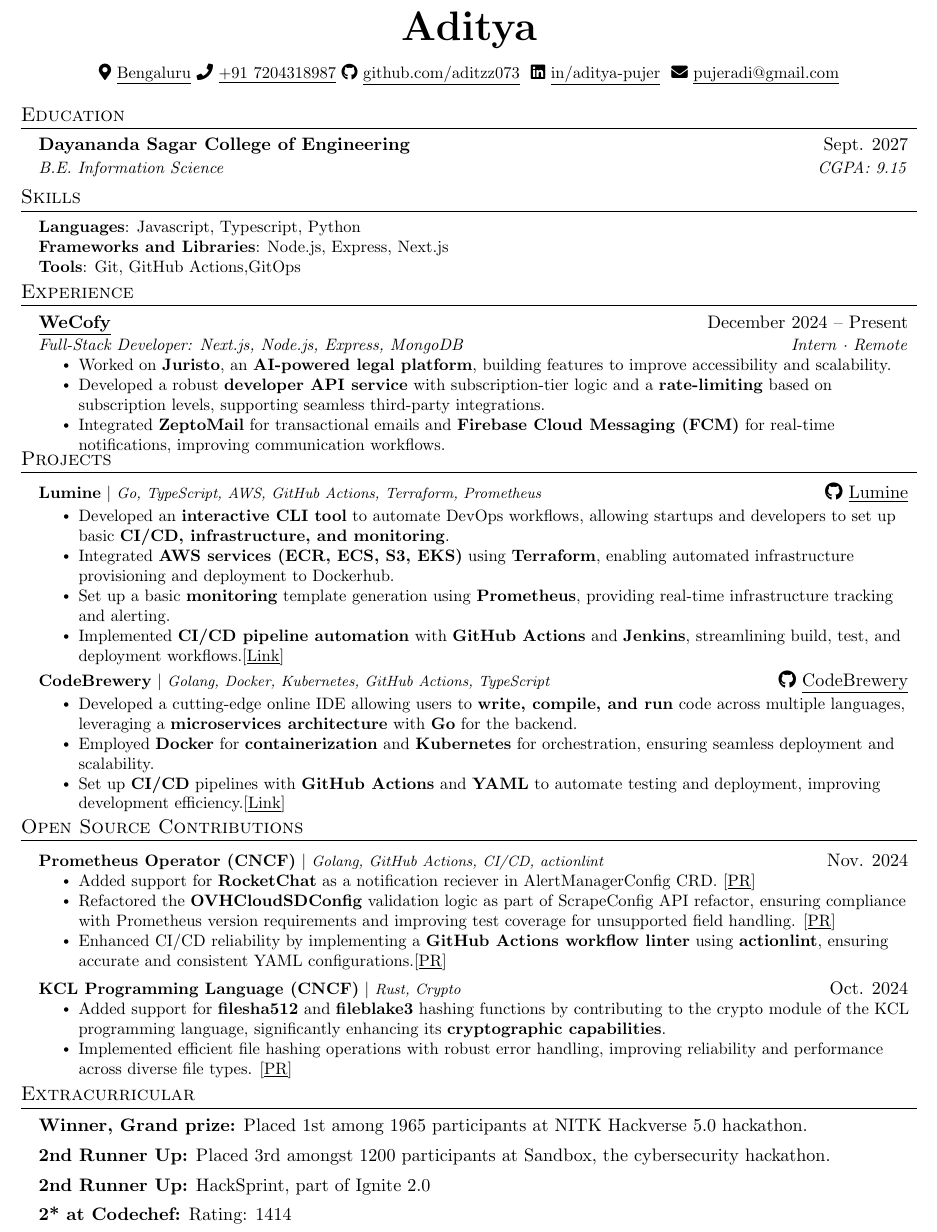
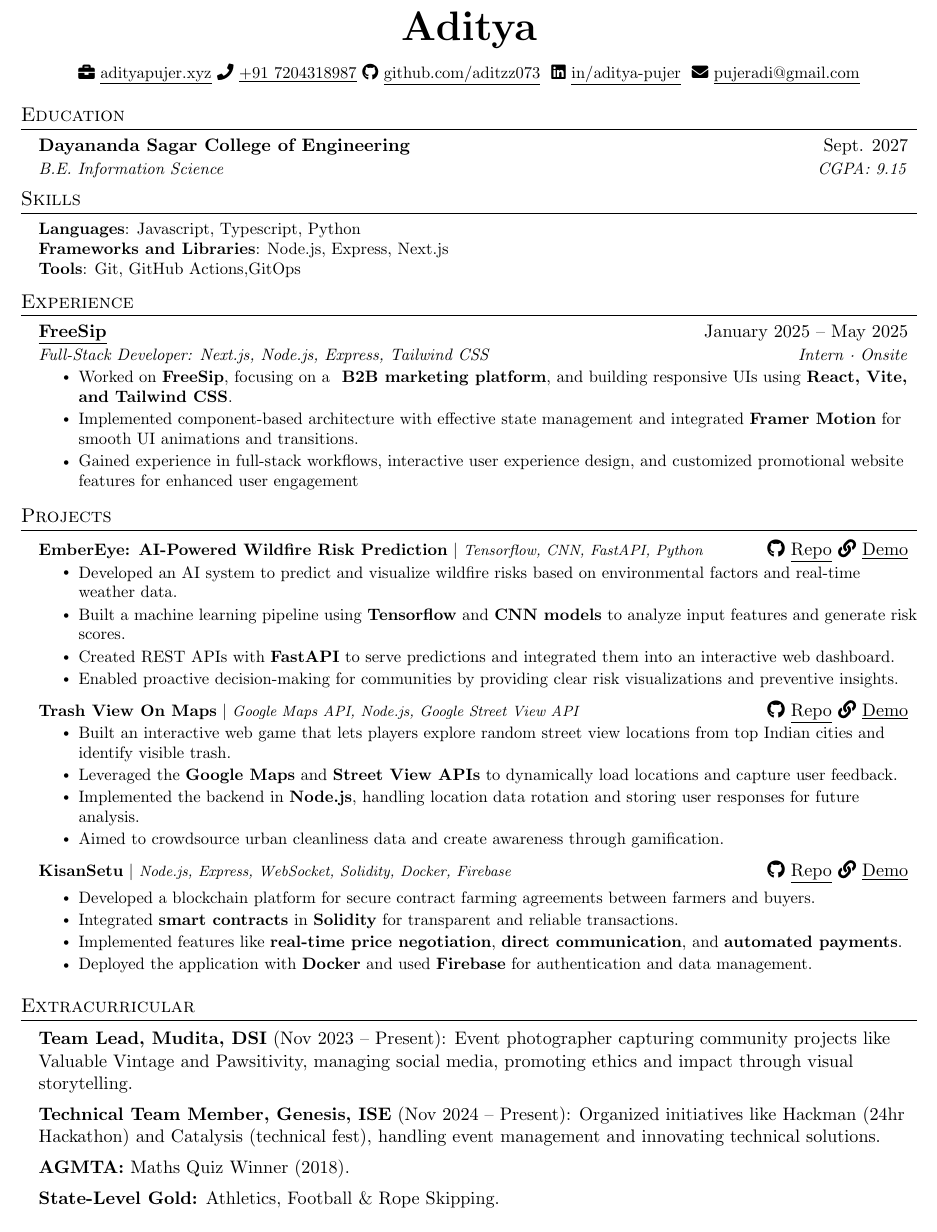
Before and after one commit to aditzz073/Resume_Archive, a LaTeX document (25_06_11.tex): part of the page, cut so that both start at the same text. Compiled offline with pdfLaTeX.

Commit message:
Update 25_06_11.tex

```diff
--- a/25_06_11.tex
+++ b/25_06_11.tex
@@ -108,8 +108,9 @@
 \begin{center}
     \textbf{\Huge \scshape Aditya} \\ \vspace{8pt}
     \small
-    \faIcon{map-marker-alt}                     \href{https://www.google.com/maps/place/bengaluru/data=!4m2!3m1!…}
-    {\underline{Bengaluru}}
+    \faIcon{briefcase}
+    \href{https://www.adityapujer.xyz}
+    {\underline{adityapujer.xyz}}
     \faIcon{phone}
     \href{tel:+917204328987}
     {\underline{+91 7204318987}}
@@ -150,12 +151,12 @@
 \resumeSubHeadingListStart
 
 \resumeSubheading
-{\href{https://wecofy.com/}{\underline{WeCofy}}}{December 2024 – Present}
-{Full-Stack Developer: Next.js, Node.js, Express, MongoDB}{Intern · Remote}
+{\href{https://wecofy.com/}{\underline{FreeSip}}}{January 2025 – May 2025}
+{Full-Stack Developer: Next.js, Node.js, Express, Tailwind CSS}{Intern · Onsite}
 \resumeItemListStart
-  \resumeItem{Worked on \textbf{Juristo}, an \textbf{AI-powered legal platform}, building features to improve accessibility and scalability.}
-  \resumeItem{Developed a robust \textbf{developer API service} with subscription-tier logic and a \textbf{rate-limiting} based on subscription levels, supporting seamless third-party integrations.}
-  \resumeItem{Integrated \textbf{ZeptoMail} for transactional emails and \textbf{Firebase Cloud Messaging (FCM)} for real-time notifications, improving communication workflows.}
+  \resumeItem{Worked on \textbf{FreeSip}, focusing on a \textbf{ B2B marketing platform}, and building responsive UIs using \textbf{React, Vite, and Tailwind CSS}.}
+  \resumeItem{Implemented component-based architecture with effective state management and integrated \textbf{Framer Motion} for smooth UI animations and transitions.}
+  \resumeItem{Gained experience in full-stack workflows, interactive user experience design, and customized promotional website features for enhanced user engagement}
   % \resumeItem{Implemented dynamic \textbf{rate-limiting} based on subscription levels, ensuring system \textbf{efficiency} and \textbf{fair usage}.}
 \resumeItemListEnd
 
@@ -164,84 +165,60 @@
 
 
 
-\vspace{-13pt}
+\vspace{-6pt}
 
 % -------------------- PROJECTS --------------------
 \section{Projects}
     \resumeSubHeadingListStart
 
 \resumeProjectHeading
-{\textbf{Lumine} $|$ \footnotesize\emph{Go, TypeScript, AWS, GitHub Actions, Terraform, Prometheus}}{\faIcon{github}\href{https://github.com/Nexusrex18/lumine}{ \underline{Lumine}}}
+{\textbf{EmberEye: AI-Powered Wildfire Risk Prediction} $|$ \footnotesize\emph{Tensorflow, CNN, FastAPI, Python}}
+{\faIcon{github}\href{https://github.com/aditzz073/ember-eye}{ \underline{Repo}}  \faIcon{link}\href{https://embereye-three.vercel.app/}{ \underline{Demo}}}
+\resumeItemListStart
+    \resumeItem{Developed an AI system to predict and visualize wildfire risks based on environmental factors and real-time weather data.}
+    \resumeItem{Built a machine learning pipeline using \textbf{Tensorflow} and \textbf{CNN models} to analyze input features and generate risk scores.}
+    \resumeItem{Created REST APIs with \textbf{FastAPI} to serve predictions and integrated them into an interactive web dashboard.}
+    \resumeItem{Enabled proactive decision-making for communities by providing clear risk visualizations and preventive insights.}
+\resumeItemListEnd
 
+\resumeProjectHeading
+{\textbf{Trash View On Maps} $|$ \footnotesize\emph{Google Maps API, Node.js, Google Street View API}}
+{\faIcon{github}\href{https://github.com/aditzz073/Trash-view-on-maps}{ \underline{Repo}}  \faIcon{link}\href{https://trash-view-on-maps.vercel.app/}{ \underline{Demo}}}
 \resumeItemListStart
-    \resumeItem{Developed an \textbf{interactive CLI tool} to automate DevOps workflows, allowing startups and developers to set up basic \textbf{CI/CD, infrastructure, and monitoring}.}
-    \resumeItem{Integrated \textbf{AWS services (ECR, ECS, S3, EKS)} using \textbf{Terraform}, enabling automated infrastructure provisioning and deployment to Dockerhub.}
-    \resumeItem{Set up a basic \textbf{monitoring} template generation using \textbf{Prometheus}, providing real-time infrastructure tracking and alerting.}
-    \resumeItem{Implemented \textbf{CI/CD pipeline automation} with \textbf{GitHub Actions} and \textbf{Jenkins}, streamlining build, test, and deployment workflows.\href{https://lumineops.vercel.app}{[\underline{Link}]}}
-    % \resumeItem{Designed a \textbf{cost estimation} feature leveraging AWS pricing APIs to help users predict infrastructure expenses.}
-    % \resumeItem{Built an \textbf{interactive CLI} that generates Terraform configurations and GitHub Actions workflows based on user input.}
+    \resumeItem{Built an interactive web game that lets players explore random street view locations from top Indian cities and identify visible trash.}
+    \resumeItem{Leveraged the \textbf{Google Maps} and \textbf{Street View APIs} to dynamically load locations and capture user feedback.}
+    \resumeItem{Implemented the backend in \textbf{Node.js}, handling location data rotation and storing user responses for future analysis.}
+    \resumeItem{Aimed to crowdsource urban cleanliness data and create awareness through gamification.}
 \resumeItemListEnd
 
 
-\vspace{-4pt}
-
 \resumeProjectHeading
-{\textbf{CodeBrewery} $|$ \footnotesize\emph{Golang, Docker, Kubernetes, GitHub Actions, TypeScript}}{\faIcon{github}\href{https://github.com/slashexx/CodeBrewery}{ \underline{CodeBrewery}}}
+{\textbf{KisanSetu} $|$ \footnotesize\emph{Node.js, Express, WebSocket, Solidity, Docker, Firebase}}
+{\faIcon{github}\href{https://github.com/slashexx/kisansetu}{ \underline{Repo}}  \faIcon{link}\href{https://kisansetu.onrender.com}{ \underline{Demo}}}
 
 \resumeItemListStart
-    \resumeItem{Developed a cutting-edge online IDE allowing users to \textbf{write, compile, and run} code across multiple languages, leveraging a \textbf{microservices architecture} with \textbf{Go} for the backend.}
-    \resumeItem{Employed \textbf{Docker} for \textbf{containerization} and \textbf{Kubernetes} for orchestration, ensuring seamless deployment and scalability.}
-    \resumeItem{Set up \textbf{CI/CD} pipelines with \textbf{GitHub Actions} and \textbf{YAML} to automate testing and deployment, improving development efficiency.\href{https://codebrewery.vercel.app}{[\underline{Link}]}}
-    % \resumeItem{Implemented thorough testing for backend services in \textbf{Go} and frontend components in \textbf{Jest} to maintain code quality.}
-    % \resumeItem{Configured \textbf{Docker Compose} for local development, streamlining project setup.}
+    \resumeItem{Developed a blockchain platform for secure contract farming agreements between farmers and buyers.}
+    \resumeItem{Integrated \textbf{smart contracts} in \textbf{Solidity} for transparent and reliable transactions.}
+    \resumeItem{Implemented features like \textbf{real-time price negotiation}, \textbf{direct communication}, and \textbf{automated payments}.}
+    \resumeItem{Deployed the application with \textbf{Docker} and used \textbf{Firebase} for authentication and data management. }
 \resumeItemListEnd
 
-% \resumeProjectHeading
-% {\textbf{KisanSetu} $|$ \footnotesize\emph{Node.js, Express, WebSocket, Solidity, Docker, Firebase}}{\faIcon{github}\href{https://github.com/slashexx/kisansetu}{\underline{Kisansetu}}}
-
-% \resumeItemListStart
-%     \resumeItem{Developed a blockchain platform for secure contract farming agreements between farmers and buyers.}
-%     \resumeItem{Integrated \textbf{smart contracts} in \textbf{Solidity} for transparent and reliable transactions.}
-%     \resumeItem{Implemented features like \textbf{real-time price negotiation}, \textbf{direct communication}, and \textbf{automated payments}.}
-%     \resumeItem{Deployed the application with \textbf{Docker} and used \textbf{Firebase} for authentication and data management. \href{kisansetu.onrender.com}{\textcolor{blue}{[Link]}}}
-% \resumeItemListEnd
-
     \resumeSubHeadingListEnd
-\vspace{-14.5pt}
-
- % ------------------Open source----------
-\section{Open Source Contributions}
-\resumeSubHeadingListStart
-
-\resumeProjectHeading
-{\textbf{Prometheus Operator (CNCF)} $|$ \footnotesize\emph{Golang, GitHub Actions, CI/CD, actionlint}}{Nov. 2024}
-\resumeItemListStart
-\resumeItem{Added support for \textbf{RocketChat} as a notification reciever in AlertManagerConfig CRD. \href{https://github.com/prometheus-operator/prometheus-operator/pull/7328}{{[\underline{PR}]}}}
-\resumeItem{Refactored the \textbf{OVHCloudSDConfig} validation logic as part of ScrapeConfig API refactor, ensuring compliance with Prometheus version requirements and improving test coverage for unsupported field handling. \href{https://github.com/prometheus-operator/prometheus-operator/pull/7238}{{[\underline{PR}]}}}
-\resumeItem{Enhanced CI/CD reliability by implementing a \textbf{GitHub Actions workflow linter} using \textbf{actionlint}, ensuring accurate and consistent YAML configurations.\href{https://github.com/prometheus-operator/prometheus-operator/pull/7123}{{[\underline{PR}]}}}
-\resumeItemListEnd
-
-\resumeProjectHeading
-{\textbf{KCL Programming Language (CNCF)} $|$ \footnotesize\emph{Rust, Crypto}}{Oct. 2024}
-\resumeItemListStart
-\resumeItem{Added support for \textbf{filesha512} and \textbf{fileblake3} hashing functions by contributing to the crypto module of the KCL programming language, significantly enhancing its \textbf{cryptographic capabilities}.}
-\resumeItem{Implemented efficient file hashing operations with robust error handling, improving reliability and performance across diverse file types. \href{https://github.com/kcl-lang/kcl/pull/1697}{{[\underline{PR}]}}}
-\resumeItemListEnd
+\vspace{-9.5pt}
 
 
-\resumeSubHeadingListEnd
+% -------------------- EXTRA-CURRICULAR --------------------
 
-\vspace{-11pt}
-
-% -------------------- EXTRA-CURRICULAR --------------------
 \section{Extracurricular} \vspace{0.5pt}
 \begin{itemize}[leftmargin=0.15in, label={}, itemsep=0.08em, topsep=1pt]
-    \item \textbf{Winner, Grand prize:} Placed 1st among 1965 participants at NITK Hackverse 5.0 hackathon.
-    % \item \textbf{Winner:} at Clone Wars.
-    \item \textbf{2nd Runner Up:} Placed 3rd amongst 1200 participants at Sandbox, the cybersecurity hackathon.
-    \item \textbf{2nd Runner Up:} HackSprint, part of Ignite 2.0
-    % \item \textbf{2nd Runner Up:} Capture the Flag Competition hosted by Point Blank
-    \item \textbf{2* at Codechef:} Rating: 1414
+    \item \textbf{Team Lead, Mudita, DSI} (Nov 2023 – Present):
+    Event photographer capturing community projects like Valuable Vintage and Pawsitivity, managing social media, promoting ethics and impact through visual storytelling.
+
+    \item \textbf{Technical Team Member, Genesis, ISE} (Nov 2024 – Present):
+    Organized initiatives like Hackman (24hr Hackathon) and Catalysis (technical fest), handling event management and innovating technical solutions.
+
+    \item \textbf{AGMTA:} Maths Quiz Winner (2018).
+
+    \item \textbf{State-Level Gold:} Athletics, Football \& Rope Skipping.
 \end{itemize}
-
 \end{document}
```
